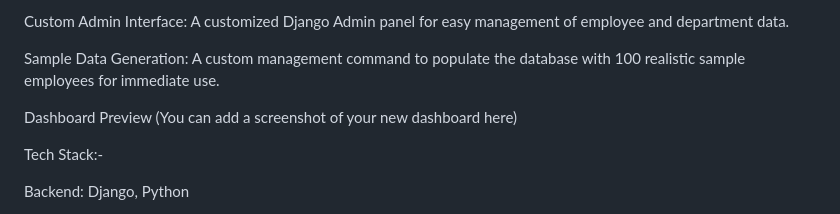
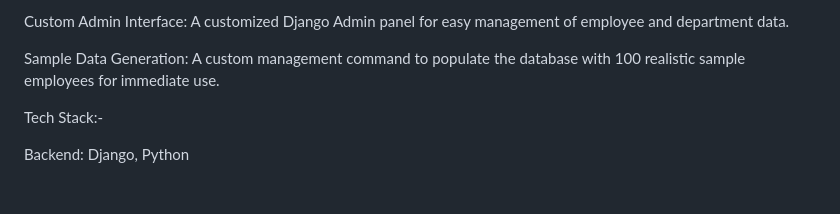
Before and after one commit to AryanSinghThakur04/django-hr-dashboard, a Markdown page: README.md, the part around the change. Rendered like a GitHub page; blank space fills up the shorter version.

```diff
--- a/README.md
+++ b/README.md
@@ -29,8 +29,6 @@ Custom Admin Interface: A customized Django Admin panel for easy management of e
 
 Sample Data Generation: A custom management command to populate the database with 100 realistic sample employees for immediate use.
 
-Dashboard Preview
-(You can add a screenshot of your new dashboard here)
 
 Tech Stack:-
 
```
